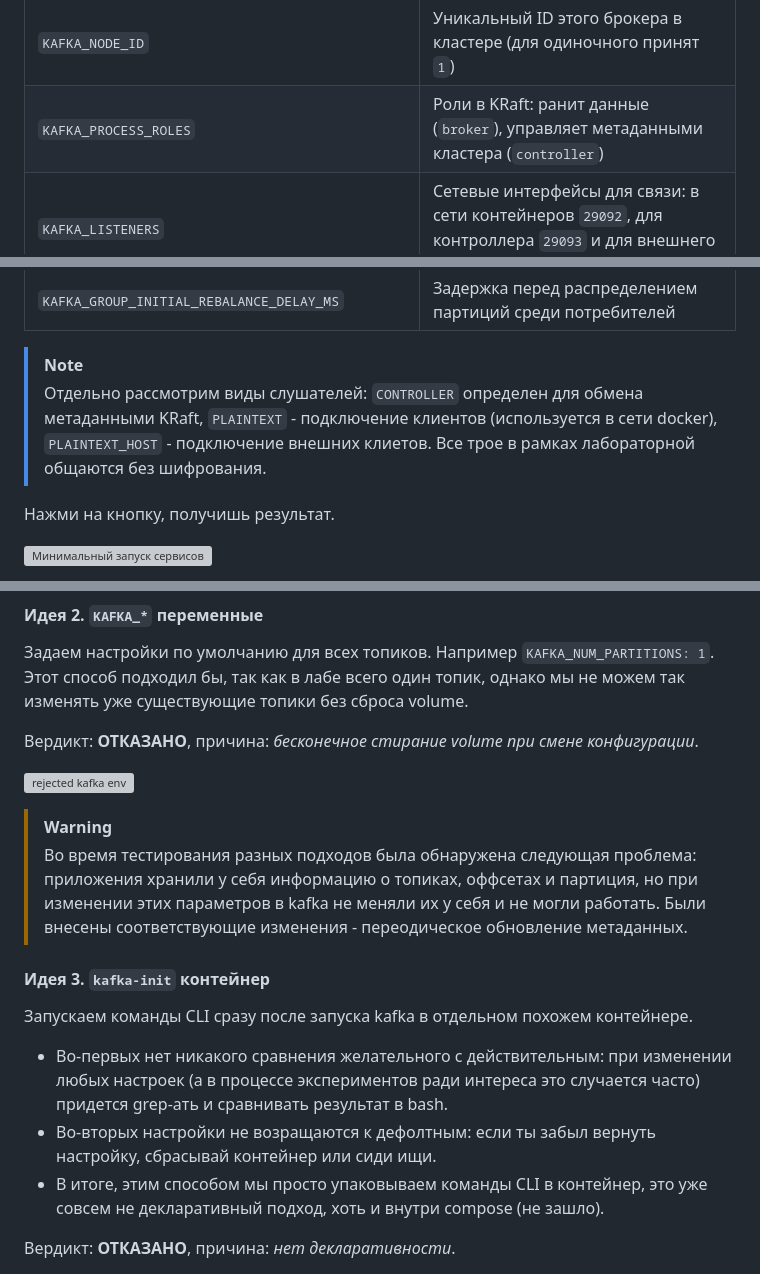
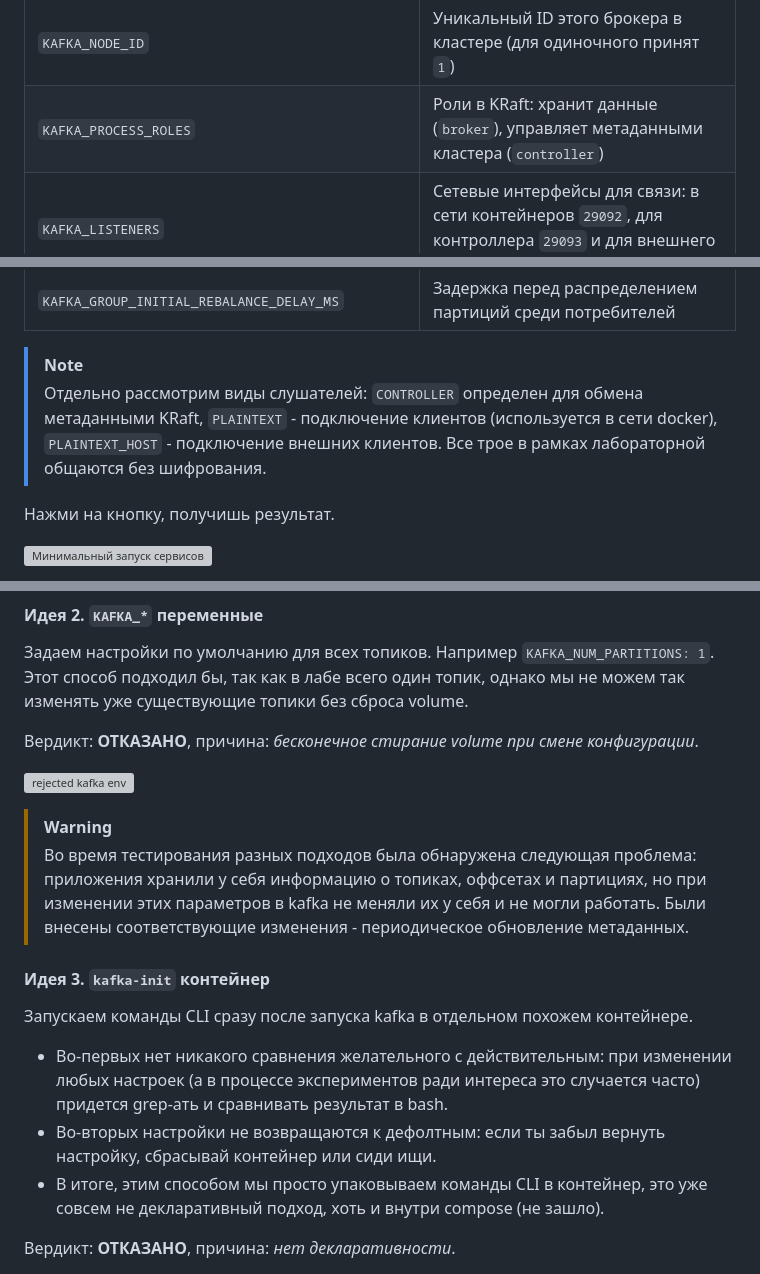
Before and after one commit to OneTwoZzzPlus/ict-administration, a Markdown page: lab2/README.MD, 3 parts joined by grey strips. Drawn GitHub-style; grey boxes are pictures that could not be loaded.

Commit message:
Updated lab2 README

```diff
--- a/lab2/README.MD
+++ b/lab2/README.MD
@@ -59,7 +59,7 @@ services:
 | Параметр                                         | Цель                                                                                                          |
 | ------------------------------------------------ | ------------------------------------------------------------------------------------------------------------- |
 | `KAFKA_NODE_ID`                                  | Уникальный ID этого брокера в кластере (для одиночного принят `1`)                                            |
-| `KAFKA_PROCESS_ROLES`                            | Роли в KRaft: ранит данные (`broker`), управляет метаданными кластера (`controller`)                          |
+| `KAFKA_PROCESS_ROLES`                            | Роли в KRaft: хранит данные (`broker`), управляет метаданными кластера (`controller`)                         |
 | `KAFKA_LISTENERS`                                | Сетевые интерфейсы для связи: в сети контейнеров `29092`, для контроллера `29093` и для внешнего хоста `9092` |
 | `KAFKA_LISTENER_SECURITY_PROTOCOL_MAP`           | Указывает слушателям протокол: простой незашифрованный `PLAINTEXT`                                            |
 | `KAFKA_ADVERTISED_LISTENERS`                     | "Публичные" сетевые адреса: `KAFKA:29092` в сети Docker, `localhost:9092` на хост-машине                      |
@@ -71,7 +71,7 @@ services:
 | `KAFKA_GROUP_INITIAL_REBALANCE_DELAY_MS`         | Задержка перед распределением партиций среди потребителей                                                     |
 
 > [!NOTE]
-> Отдельно рассмотрим виды слушателей: `CONTROLLER` определен для обмена метаданными KRaft, `PLAINTEXT` - подключение клиентов (используется в сети docker), `PLAINTEXT_HOST` - подключение внешних клиетов. Все трое в рамках лабораторной общаются без шифрования.
+> Отдельно рассмотрим виды слушателей: `CONTROLLER` определен для обмена метаданными KRaft, `PLAINTEXT` - подключение клиентов (используется в сети docker), `PLAINTEXT_HOST` - подключение внешних клиентов. Все трое в рамках лабораторной общаются без шифрования.
 
 Нажми на кнопку, получишь результат.
 
@@ -161,14 +161,14 @@ volumes:
 ![rejected kafka env](./graphics/2-kafka-env.png)
 
 > [!WARNING]
-> Во время тестирования разных подходов была обнаружена следующая проблема: приложения хранили у себя информацию о топиках, оффсетах и партиция, но при изменении этих параметров в kafka не меняли их у себя и не могли работать. Были внесены соответствующие изменения - переодическое обновление метаданных.
+> Во время тестирования разных подходов была обнаружена следующая проблема: приложения хранили у себя информацию о топиках, оффсетах и партициях, но при изменении этих параметров в kafka не меняли их у себя и не могли работать. Были внесены соответствующие изменения - периодическое обновление метаданных.
 
 #### Идея 3. `kafka-init` контейнер
 
 Запускаем команды CLI сразу после запуска kafka в отдельном похожем контейнере.
 
 - Во-первых нет никакого сравнения желательного с действительным: при изменении любых настроек (а в процессе экспериментов ради интереса это случается часто) придется grep-ать и сравнивать результат в bash.
-- Во-вторых настройки не возращаются к дефолтным: если ты забыл вернуть настройку, сбрасывай контейнер или сиди ищи.
+- Во-вторых настройки не возвращаются к дефолтным: если ты забыл вернуть настройку, сбрасывай контейнер или сиди ищи.
 - В итоге, этим способом мы просто упаковываем команды CLI в контейнер, это уже совсем не декларативный подход, хоть и внутри compose (не зашло).
 
 Вердикт: **ОТКАЗАНО**, причина: _нет декларативности_.
```
Also changed, not shown: other parts of lab2/README.MD (+28 -16 lines).
